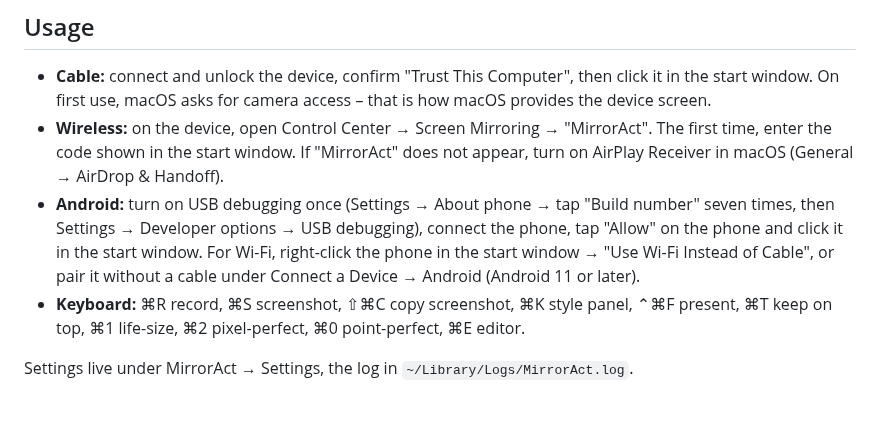
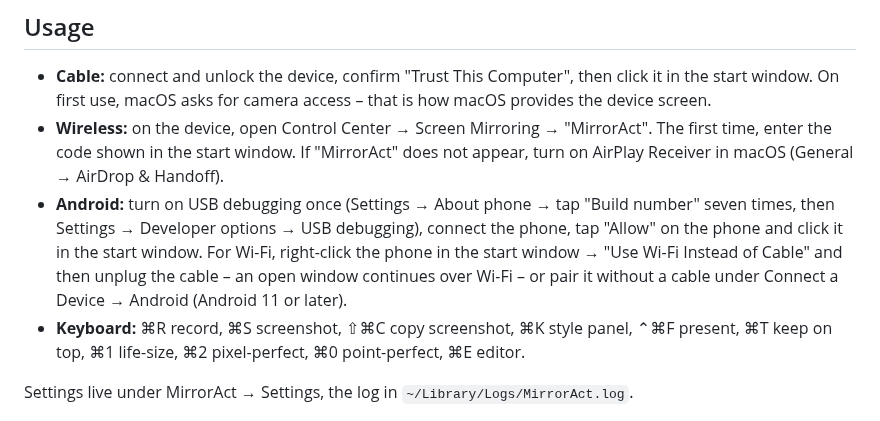
Before and after one commit to sopitz/MirrorAct, a Markdown page: README.md, the part around one of its changes. Drawn GitHub-style.

```diff
--- a/README.md
+++ b/README.md
@@ -77,7 +77,7 @@ To keep the permission, sign with your own certificate: copy `Config/Local.xccon
 
 - **Cable:** connect and unlock the device, confirm "Trust This Computer", then click it in the start window. On first use, macOS asks for camera access – that is how macOS provides the device screen.
 - **Wireless:** on the device, open Control Center → Screen Mirroring → "MirrorAct". The first time, enter the code shown in the start window. If "MirrorAct" does not appear, turn on AirPlay Receiver in macOS (General → AirDrop & Handoff).
-- **Android:** turn on USB debugging once (Settings → About phone → tap "Build number" seven times, then Settings → Developer options → USB debugging), connect the phone, tap "Allow" on the phone and click it in the start window. For Wi-Fi, right-click the phone in the start window → "Use Wi-Fi Instead of Cable", or pair it without a cable under Connect a Device → Android (Android 11 or later).
+- **Android:** turn on USB debugging once (Settings → About phone → tap "Build number" seven times, then Settings → Developer options → USB debugging), connect the phone, tap "Allow" on the phone and click it in the start window. For Wi-Fi, right-click the phone in the start window → "Use Wi-Fi Instead of Cable" and then unplug the cable – an open window continues over Wi-Fi – or pair it without a cable under Connect a Device → Android (Android 11 or later).
 - **Keyboard:** ⌘R record, ⌘S screenshot, ⇧⌘C copy screenshot, ⌘K style panel, ⌃⌘F present, ⌘T keep on top, ⌘1 life-size, ⌘2 pixel-perfect, ⌘0 point-perfect, ⌘E editor.
 
 Settings live under MirrorAct → Settings, the log in `~/Library/Logs/MirrorAct.log`.
```
Also changed, not shown: other parts of README.md (+2 -0 lines), README.de.md (+3 -1 lines), docs/android.jpg (added), 2 other files.
